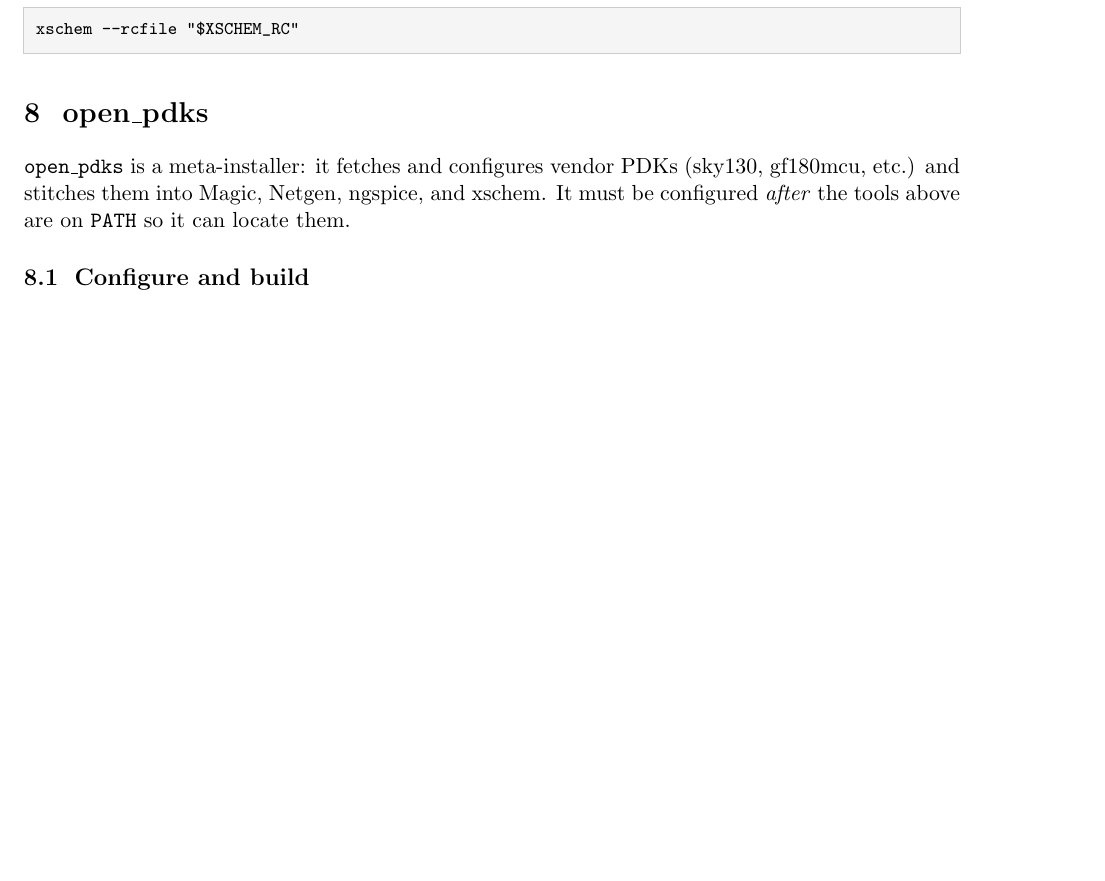
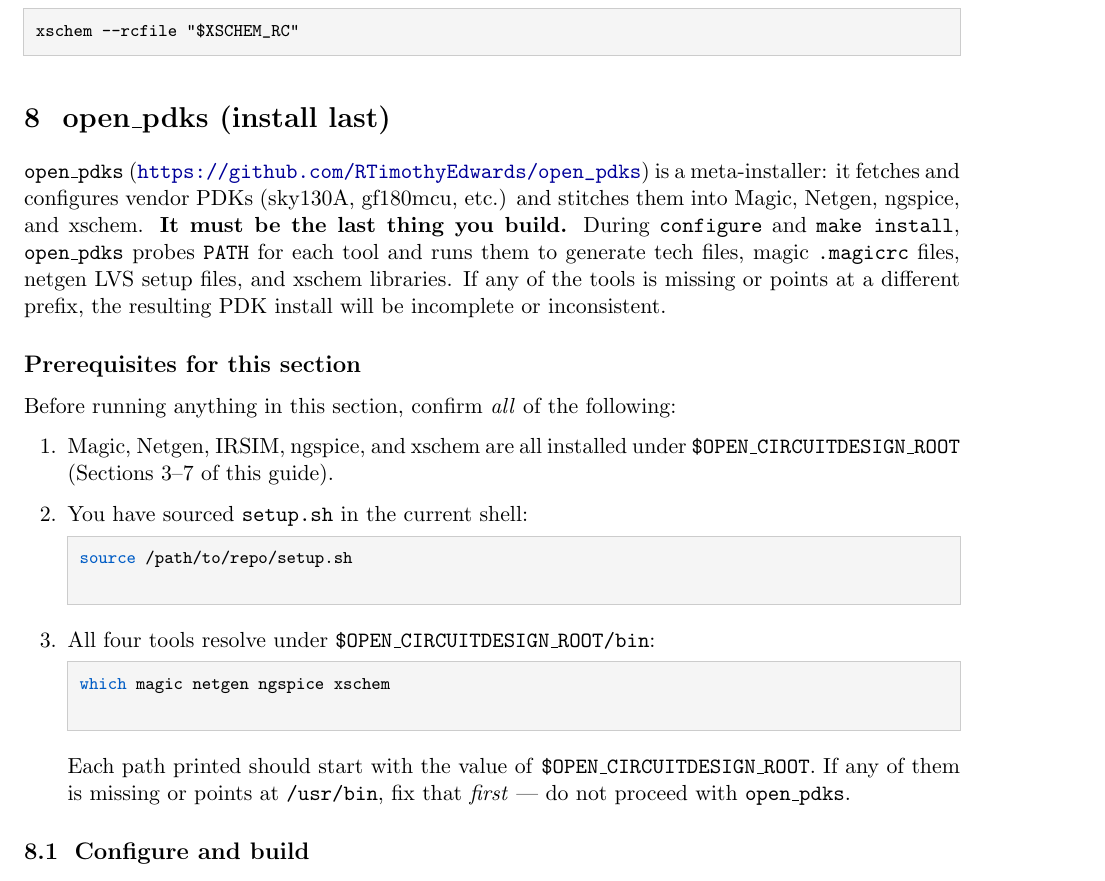
Before and after one commit to stineje/syracuse_tutorial, a LaTeX document (instructions-setup/ocd-install.tex): part of page 6 of 9, cut so that both start at the same text, the shorter picture padded with empty space. Compiled offline with pdfLaTeX.

Commit message:
more tex updates

```diff
--- a/instructions-setup/ocd-install.tex
+++ b/instructions-setup/ocd-install.tex
@@ -385,12 +385,40 @@
 xschem --rcfile "$XSCHEM_RC"
 \end{lstlisting}
 
-\section{open\_pdks}
+\section{open\_pdks (install last)}
 
-\texttt{open\_pdks} is a meta-installer: it fetches and configures vendor PDKs
-(sky130, gf180mcu, etc.) and stitches them into Magic, Netgen, ngspice, and
-xschem. It must be configured \emph{after} the tools above are on
-\texttt{PATH} so it can locate them.
+\texttt{open\_pdks} (\url{https://github.com/RTimothyEdwards/open_pdks}) is
+a meta-installer: it fetches and configures vendor PDKs (sky130A, gf180mcu,
+etc.) and stitches them into Magic, Netgen, ngspice, and xschem. \textbf{It
+must be the last thing you build.} During \texttt{configure} and
+\texttt{make install}, \texttt{open\_pdks} probes \texttt{PATH} for each
+tool and runs them to generate tech files, magic \texttt{.magicrc} files,
+netgen LVS setup files, and xschem libraries. If any of the tools is
+missing or points at a different prefix, the resulting PDK install will be
+incomplete or inconsistent.
+
+\subsection*{Prerequisites for this section}
+
+Before running anything in this section, confirm \emph{all} of the
+following:
+
+\begin{enumerate}[leftmargin=2em]
+  \item Magic, Netgen, IRSIM, ngspice, and xschem are all installed under
+        \texttt{\$OPEN\_CIRCUITDESIGN\_ROOT} (Sections 3--7 of this guide).
+  \item You have sourced \texttt{setup.sh} in the current shell:
+        \begin{lstlisting}
+source /path/to/repo/setup.sh
+        \end{lstlisting}
+  \item All four tools resolve under
+        \texttt{\$OPEN\_CIRCUITDESIGN\_ROOT/bin}:
+        \begin{lstlisting}
+which magic netgen ngspice xschem
+        \end{lstlisting}
+        Each path printed should start with the value of
+        \texttt{\$OPEN\_CIRCUITDESIGN\_ROOT}. If any of them is missing or
+        points at \texttt{/usr/bin}, fix that \emph{first} --- do not
+        proceed with \texttt{open\_pdks}.
+\end{enumerate}
 
 \subsection{Configure and build}
 
```
Also changed, not shown: instructions-setup/ocd-install.pdf, 3 other files.
